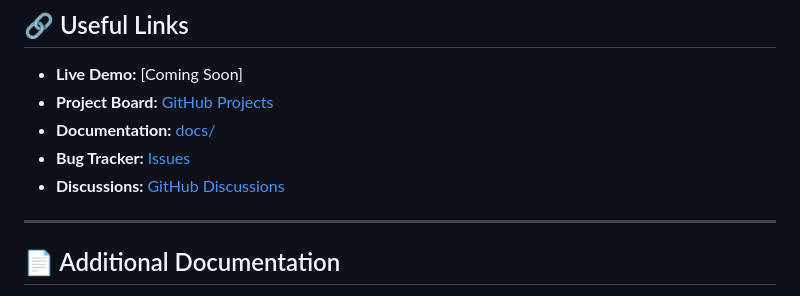
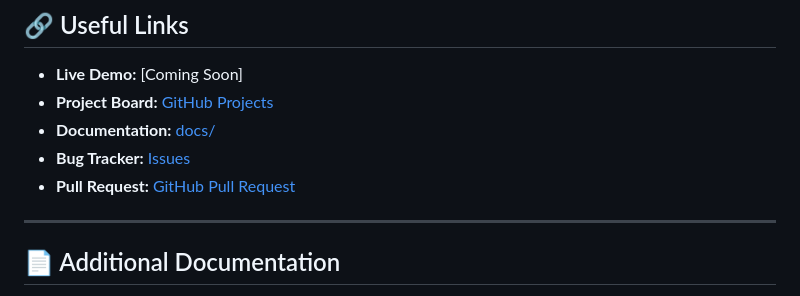
Before and after one commit to Ridhesh927/Eminence, a Markdown page: README.md, the part around the change. Rendered like a GitHub page.

```diff
--- a/README.md
+++ b/README.md
@@ -699,7 +699,7 @@ git push origin feature/your-feature-name
 - **Project Board:** [GitHub Projects](https://github.com/ridhesh927eminence/projects)
 - **Documentation:** [docs/](docs/)
 - **Bug Tracker:** [Issues](https://github.com/Ridhesh927/Eminence/issues)
-- **Discussions:** [GitHub Discussions](https://github.com/ridhesh927eminence/discussions)
+- **Pull Request:** [GitHub Pull Request](https://github.com/Ridhesh927/Eminence/pulls)
 
 ---
 
```
